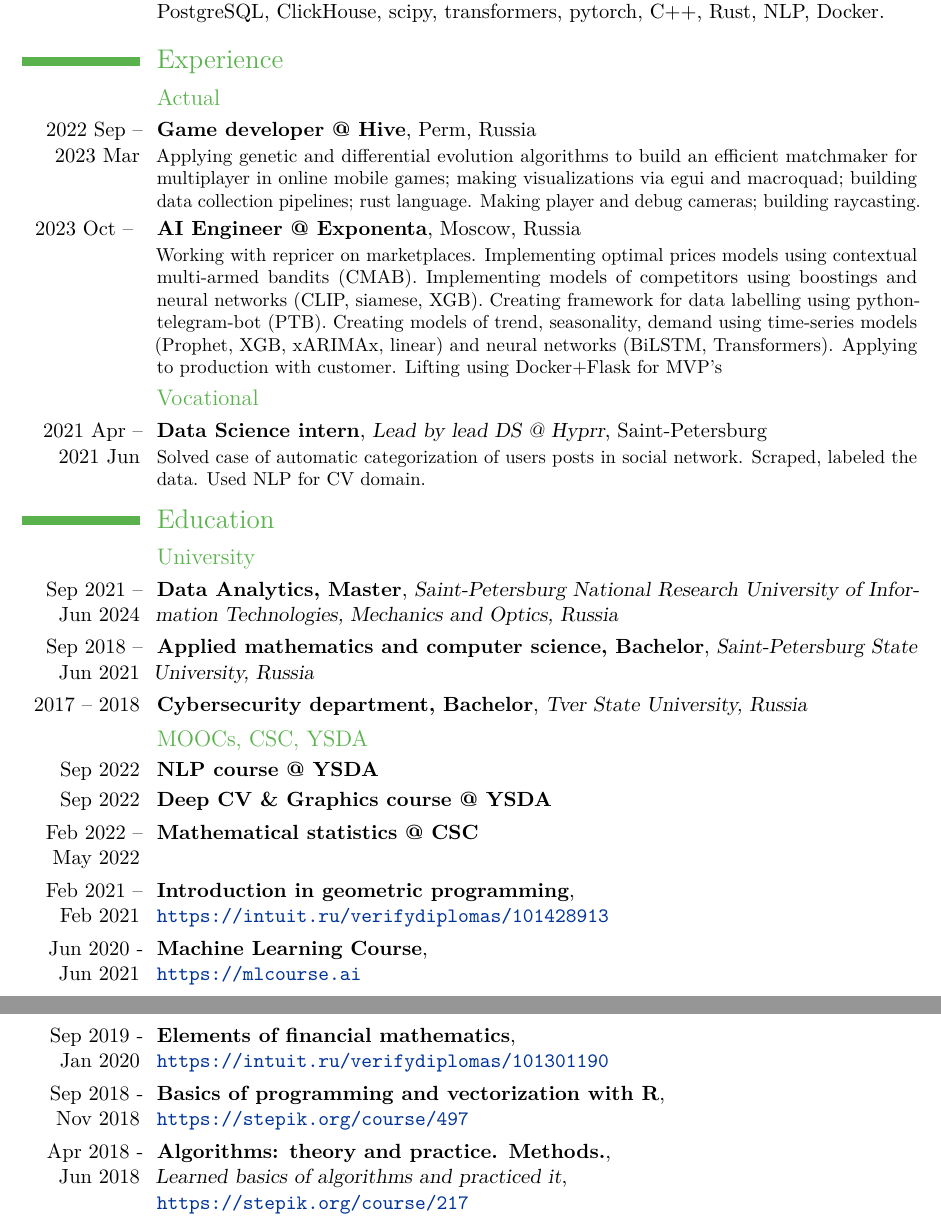
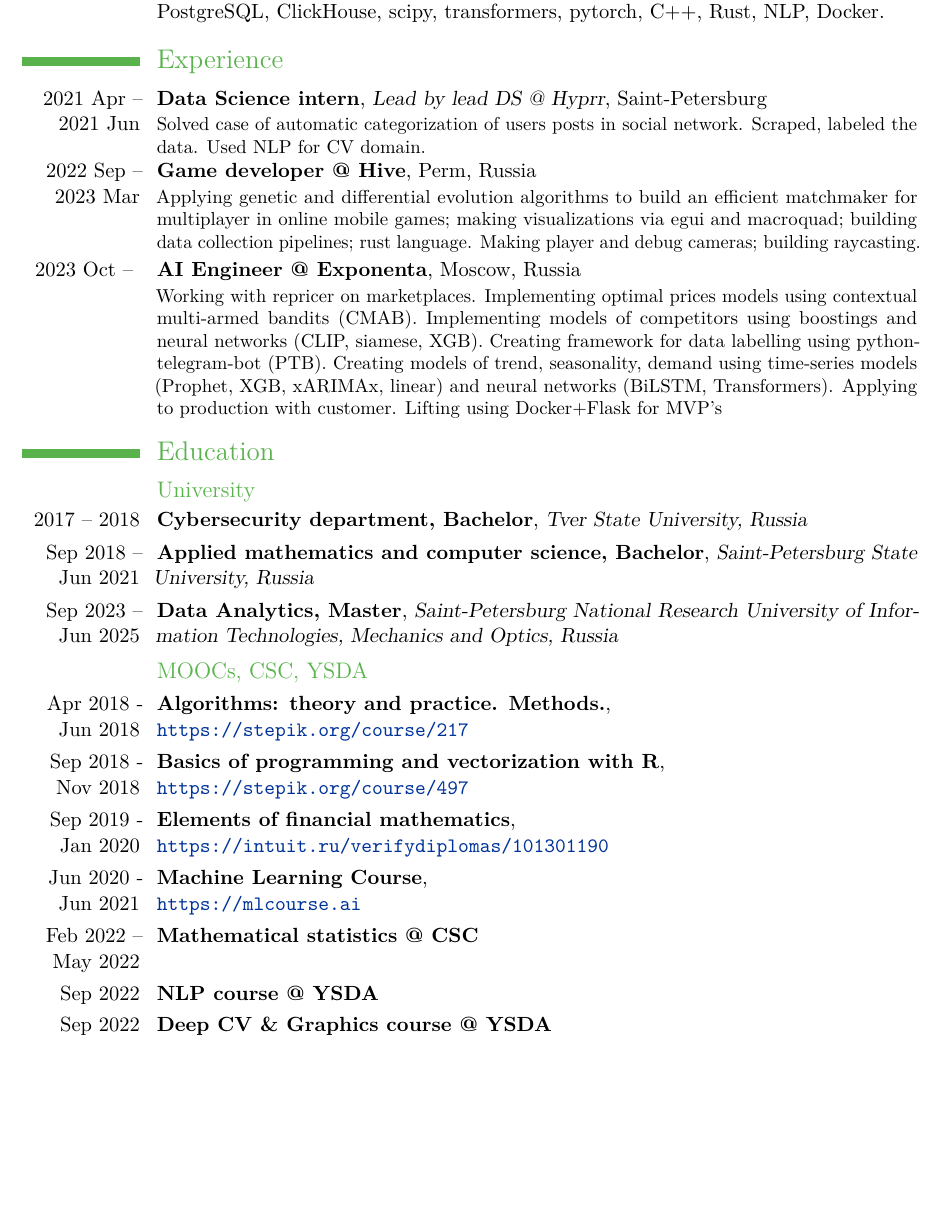
Before and after one commit to breadfan/resume, a LaTeX CV (eng/resume.tex): two parts of pages 1 and 2 of 3 before the commit and part of page 1 of 2 after it, the two joined at a grey line, cut so that both start at the same text, the shorter picture padded with empty space. Compiled offline with pdfLaTeX.

Commit message:
Изменил порядок, убрал лишнее

```diff
--- a/eng/resume.tex
+++ b/eng/resume.tex
@@ -11,7 +11,7 @@
 \usepackage{lmodern}
 \firstname{Danil}
 \familyname{Kizeev}
-\address{}{Saint Petersburg, Russia}
+\address{Saint Petersburg, Russia}
 \mobile{+79040283459}
 \email{kizeevdanil@yandex.ru}
 %\extrainfo{Software should be beautiful. Both inside and outside.}
@@ -24,19 +24,17 @@
 {}{python, optimization, machine learning, data science, statistics, numpy, pandas, PostgreSQL, ClickHouse, scipy, transformers, pytorch, C++, Rust, NLP, Docker.}
 \section{Experience}
 
-\subsection{Actual}
+\cventry{2021 Apr -- 2021 Jun}{Data Science intern}{Lead by lead DS @ Hyprr}{Saint-Petersburg}{}{Solved case of automatic categorization of users posts in social network. Scraped, labeled the data. Used NLP for CV domain.}
 \cventry{2022 Sep -- 2023 Mar}{Game developer @ Hive}{}{Perm, Russia}{}{Applying genetic and differential evolution algorithms to build an efficient matchmaker for multiplayer in online mobile games; making visualizations via egui and macroquad; building data collection pipelines; rust language. Making player and debug cameras; building raycasting.}
 \cventry{2023 Oct -- }{AI Engineer @ Exponenta}{}{Moscow, Russia}{}{
 	Working with repricer on marketplaces. Implementing optimal prices models using contextual multi-armed bandits (CMAB). Implementing models of competitors using boostings and neural networks (CLIP, siamese, XGB). Creating framework for data labelling using python-telegram-bot (PTB). Creating models of trend, seasonality, demand using time-series models (Prophet, XGB, xARIMAx, linear) and neural networks (BiLSTM, Transformers). Applying to production with customer. Lifting using Docker+Flask for MVP's}
-\subsection{Vocational}
-\cventry{2021 Apr -- 2021 Jun}{Data Science intern}{Lead by lead DS @ Hyprr}{Saint-Petersburg}{}{Solved case of automatic categorization of users posts in social network. Scraped, labeled the data. Used NLP for CV domain.}
 
 \section{Education}
 \subsection{University}
 \cventry
-{Sep 2021 -- Jun 2024}
-{Data Analytics, Master}
-{Saint-Petersburg National Research University of Information Technologies, Mechanics and Optics, Russia}
+{2017 -- 2018}
+{Cybersecurity department, Bachelor}
+{Tver State University, Russia}
 {}{}{}
 \cventry
 {Sep 2018 -- Jun 2021}
@@ -44,11 +42,44 @@
 {Saint-Petersburg State University, Russia}
 {}{}{}
 \cventry
-{2017 -- 2018}
-{Cybersecurity department, Bachelor}
-{Tver State University, Russia}
+{Sep 2023 -- Jun 2025}
+{Data Analytics, Master}
+{Saint-Petersburg National Research University of Information Technologies, Mechanics and Optics, Russia}
 {}{}{}
+
+
 \subsection{MOOCs, CSC, YSDA}
+\cventry
+{Apr 2018 - Jun 2018}
+{Algorithms: theory and practice. Methods.}
+{}
+{}{\newline\url{https://stepik.org/course/217}}{}
+\cventry
+{Sep 2018 - Nov 2018}
+{Basics of programming and vectorization with R}
+{}
+{}{\newline\url{https://stepik.org/course/497}}{}
+\cventry
+{Sep 2019 - Jan 2020}
+{Elements of financial mathematics}
+{}
+{}{\newline\url{https://intuit.ru/verifydiplomas/101301190}}{}
+\cventry
+{Jun 2020 - Jun 2021}
+{Machine Learning Course}
+{}
+{}{\newline\url{https://mlcourse.ai}}{}
+%\cventry
+%{Feb 2021 -- Feb 2021}
+%{Introduction in geometric programming}
+%{}
+%{}{\newline\url{https://intuit.ru/verifydiplomas/101428913}}{}
+
+\cventry
+{Feb 2022 -- May 2022}
+{Mathematical statistics @ CSC}
+{}
+{}{}{}
 \cventry
 {Sep 2022}
 {NLP course @ YSDA}
@@ -59,37 +90,14 @@
 {Deep CV \& Graphics course @ YSDA}
 {}
 {}{}{}
-\cventry
-{Feb 2022 -- May 2022}
-{Mathematical statistics @ CSC}
-{}
-{}{}{}
-\cventry
-{Feb 2021 -- Feb 2021}
-{Introduction in geometric programming}
-{}
-{}{\newline\url{https://intuit.ru/verifydiplomas/101428913}}{}
-\cventry
-{Jun 2020 - Jun 2021}
-{Machine Learning Course}
-{}
-{}{\newline\url{https://mlcourse.ai}}{}
-\cventry
-{Sep 2019 - Jan 2020}
-{Elements of financial mathematics}
-{}
-{}{\newline\url{https://intuit.ru/verifydiplomas/101301190}}{}
-\cventry
-{Sep 2018 - Nov 2018}
-{Basics of programming and vectorization with R}
-{}
-{}{\newline\url{https://stepik.org/course/497}}{}
 
-\cventry
-{Apr 2018 - Jun 2018}
-{Algorithms: theory and practice. Methods.}
-{\newline Learned basics of algorithms and practiced it}
-{}{\newline\url{https://stepik.org/course/217}}{}
+
+
+
+
+
+
+
 
 \pagebreak
 \section{Projects}
```
Also changed, not shown: eng/resume.pdf, eng/resume.tex (3 more changed lines), 4 other files.
